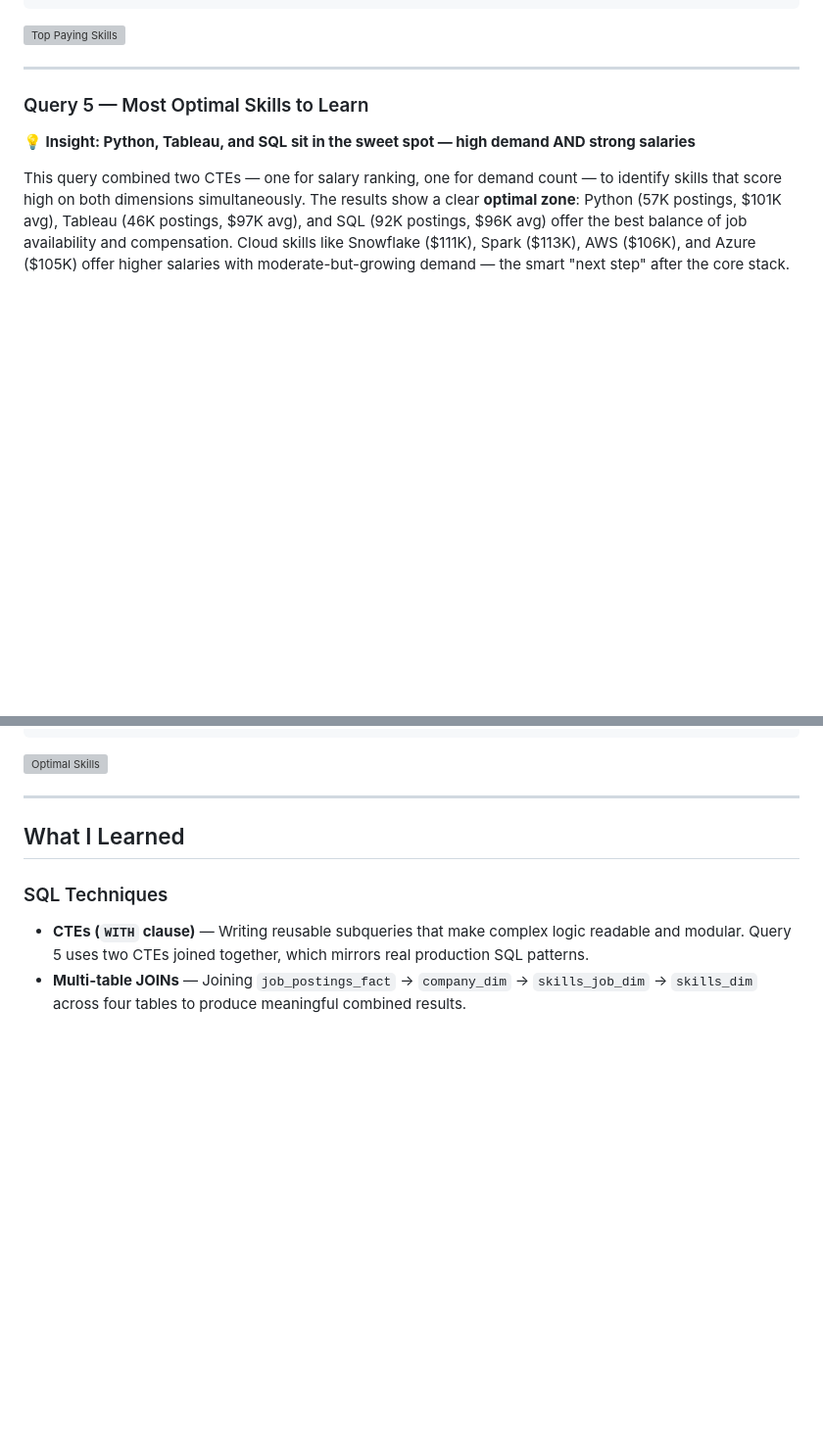
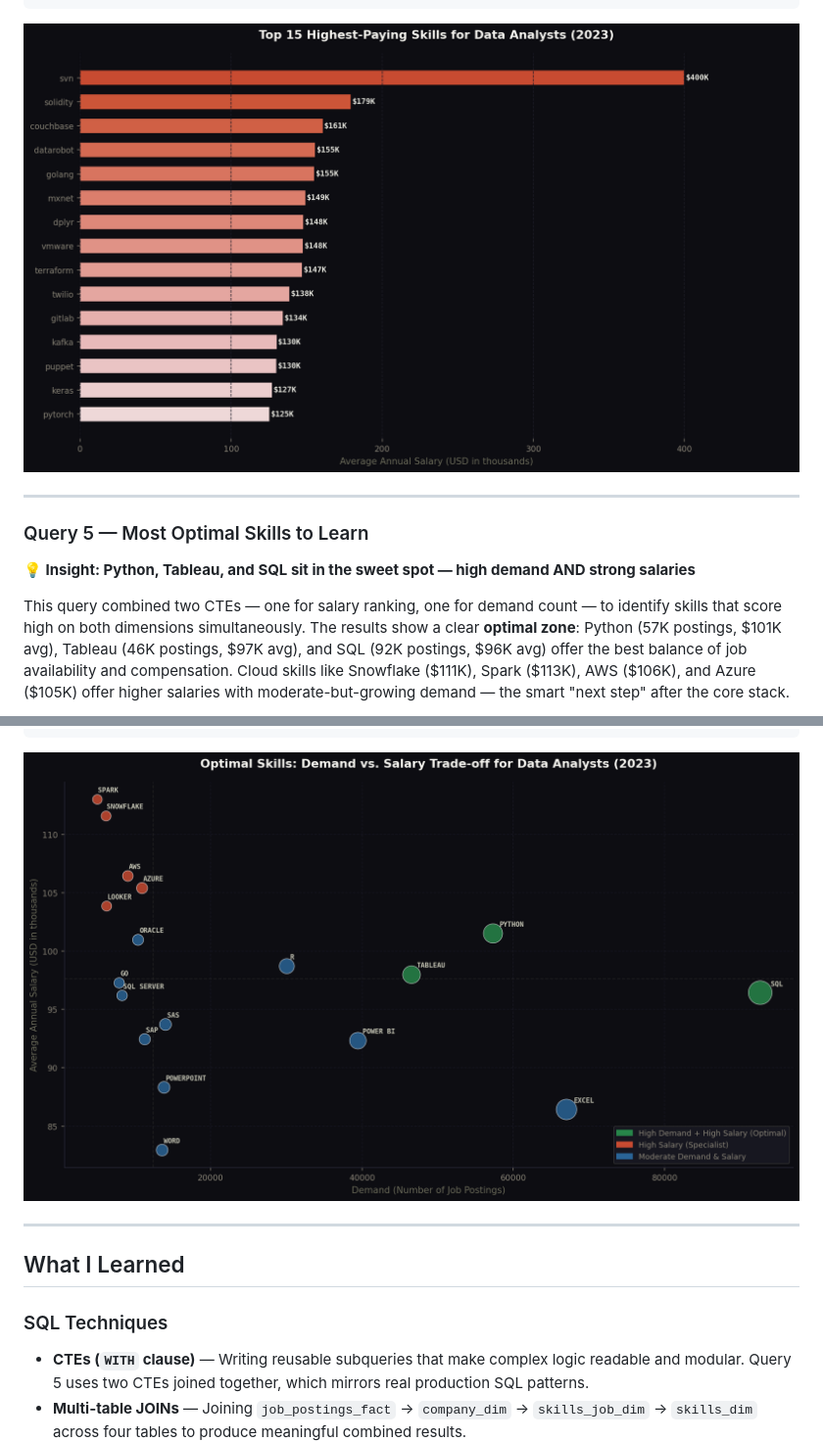
Before and after one commit to Sai-Krupa-Chintala/SQL_Project_Datajob_Analysis, a Markdown page: README.md, 2 parts joined by grey strips. Shown at 98% size. Rendered like a GitHub page; blank space fills up the shorter version; grey boxes are pictures that could not be loaded.

````diff
--- a/README.md
+++ b/README.md
@@ -247,7 +247,7 @@ ORDER BY
     sd.avg_salary DESC;
 ```
 
-![Top Paying Skills](assets\q4_top_paying_skills.png)
+![Top Paying Skills](assets/q4_top_paying_skills.png)
 
 ---
 
@@ -301,7 +301,7 @@ ORDER BY
     hps.avg_salary DESC;
 ```
 
-![Optimal Skills](assets\q5_optimal_skills.png)
+![Optimal Skills](assets/q5_optimal_skills.png)
 
 ---
 
````
Also changed, not shown: other parts of README.md (+3 -3 lines).
